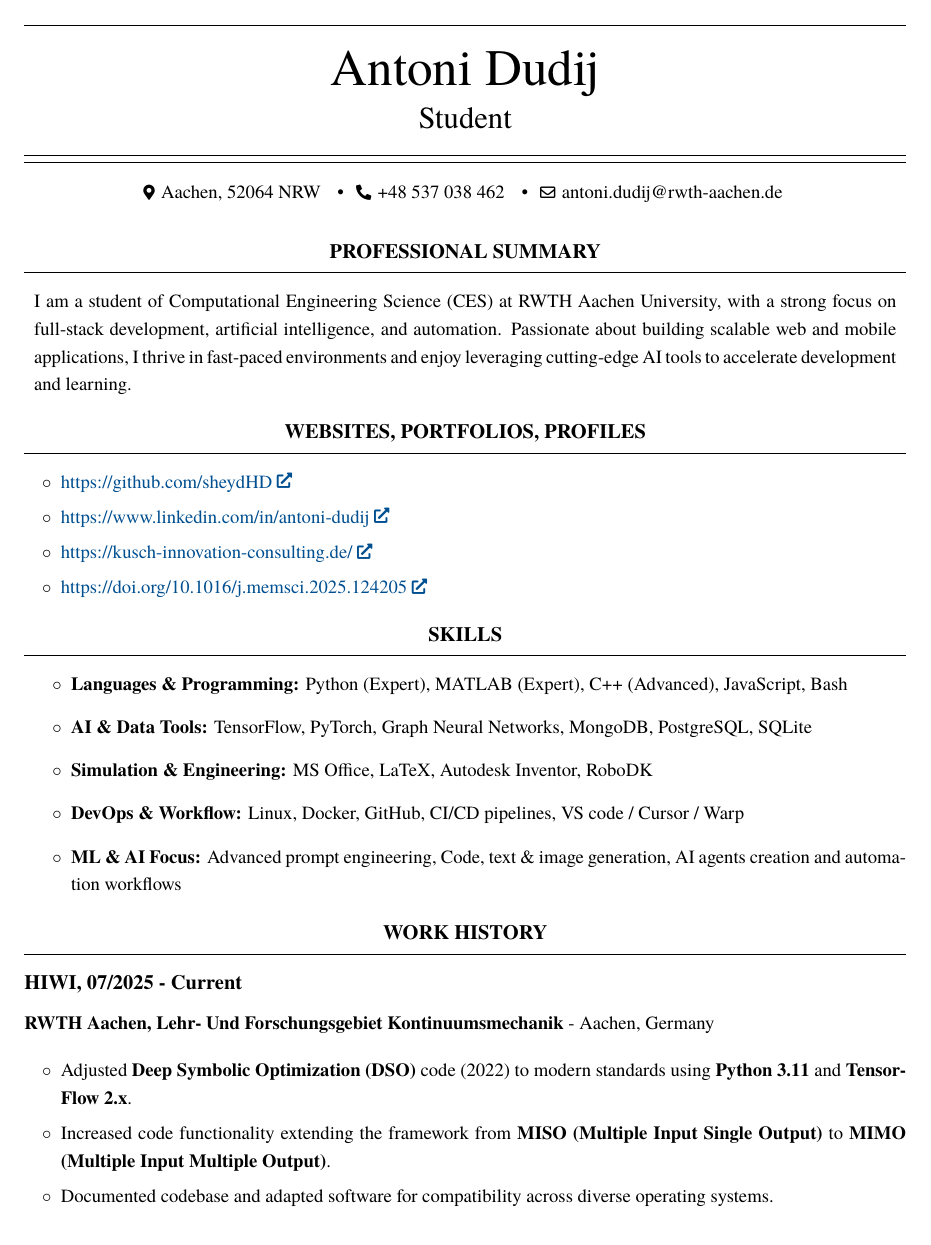
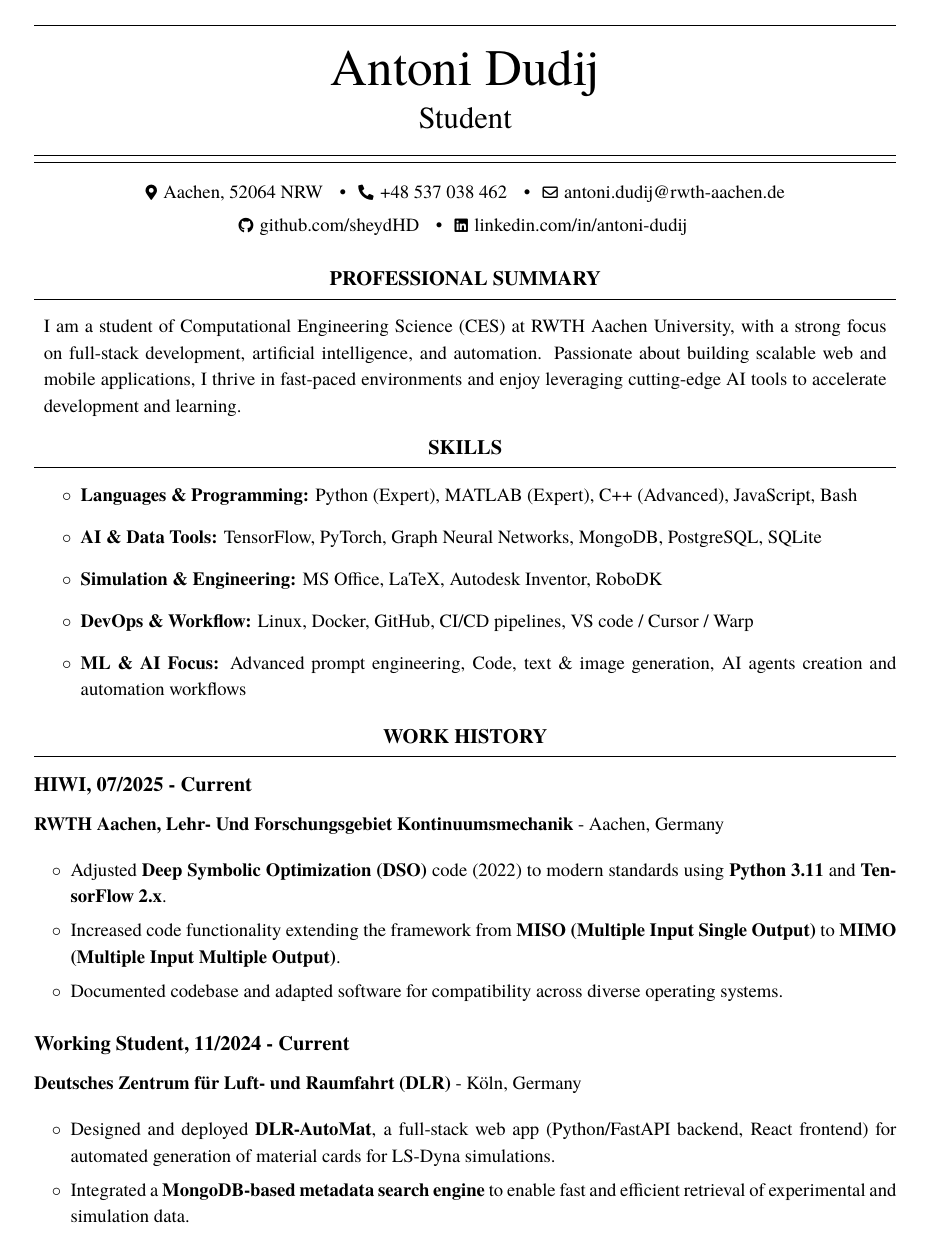
Before and after one commit to sheydHD/my_resume, a LaTeX document (template_2/main.tex, which reads modules/portfolio.tex): page 1 of 4 before the commit and page 1 of 3 after it. The pictures show the PDF file template_2/out/main.pdf that the author committed with the source.

```diff
--- a/modules/portfolio.tex
+++ /dev/null
@@ -1,8 +0,0 @@
-\section{Websites, Portfolios, Profiles}
-
-\begin{highlights}
-    \item \href{https://github.com/sheydHD}{https://github.com/sheydHD}
-    \item \href{https://www.linkedin.com/in/antoni-dudij}{https://www.linkedin.com/in/antoni-dudij}
-    \item \href{https://kusch-innovation-consulting.de/}{https://kusch-innovation-consulting.de/}
-    \item \href{https://doi.org/10.1016/j.memsci.2025.124205}{https://doi.org/10.1016/j.memsci.2025.124205}
-\end{highlights}
--- a/template_2/main.tex
+++ b/template_2/main.tex
@@ -5,8 +5,8 @@
     ignoreheadfoot, % set margins without considering header and footer
     top=1 cm, % seperation between body and page edge from the top
     bottom=2 cm, % seperation between body and page edge from the bottom
-    left=1.7 cm, % seperation between body and page edge from the left
-    right=1.7 cm, % seperation between body and page edge from the right
+    left=1.9 cm, % seperation between body and page edge from the left
+    right=1.9 cm, % seperation between body and page edge from the right
     footskip=0.5 cm, % seperation between body and footer
     % showframe % for debugging
 ]{geometry} % for adjusting page geometry
@@ -35,7 +35,7 @@
 \usepackage{needspace} % for avoiding page brake right after the section title
 \usepackage{iftex} % check if engine is pdflatex, xetex or luatex
 \usepackage{fontspec} % For Times New Roman
-\linespread{1.2} % Increase line spacing
+\linespread{1.15} % Increase line spacing
 
 % Ensure that generate pdf is machine readable/ATS parsable:
 \ifPDFTeX
@@ -68,7 +68,7 @@
     0pt
 }{
     % top space:
-    0.4 cm
+    0.3 cm
 }{
     % bottom space:
     .15 cm
@@ -162,3 +162,5 @@
         \mbox{{\color{black}\footnotesize\faMapMarker*}\hspace*{0.13cm}Aachen, 52064 NRW} \kern 0.25 cm \textbullet \kern 0.25 cm
         \mbox{\hrefWithoutArrow{tel:+48-537-038-462}{\color{black}{\footnotesize\faPhone*}\hspace*{0.13cm}+48 537 038 462}} \kern 0.25 cm \textbullet \kern 0.25 cm
         \mbox{\hrefWithoutArrow{mailto:antoni.dudij@rwth-aachen.de}{\color{black}{\footnotesize\faEnvelope[regular]}\hspace*{0.13cm}antoni.dudij@rwth-aachen.de}}
+
+        \vspace{0.3cm}
```
Also changed, not shown: modules/interests.tex (+7 -2 lines), modules/projects.tex (+7 -2 lines), template_2/main.pdf (deleted), template_2/out/main.pdf, template_2/main.tex (4 more changed lines).
